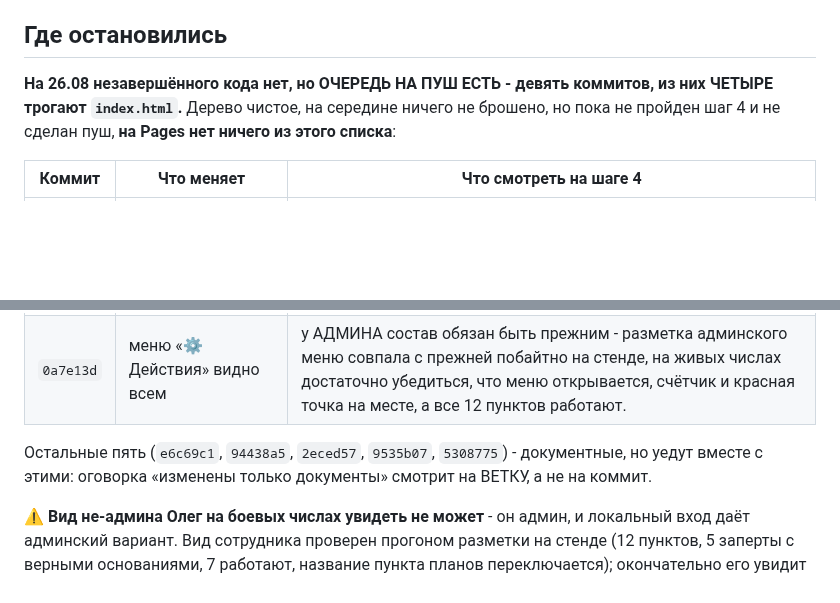
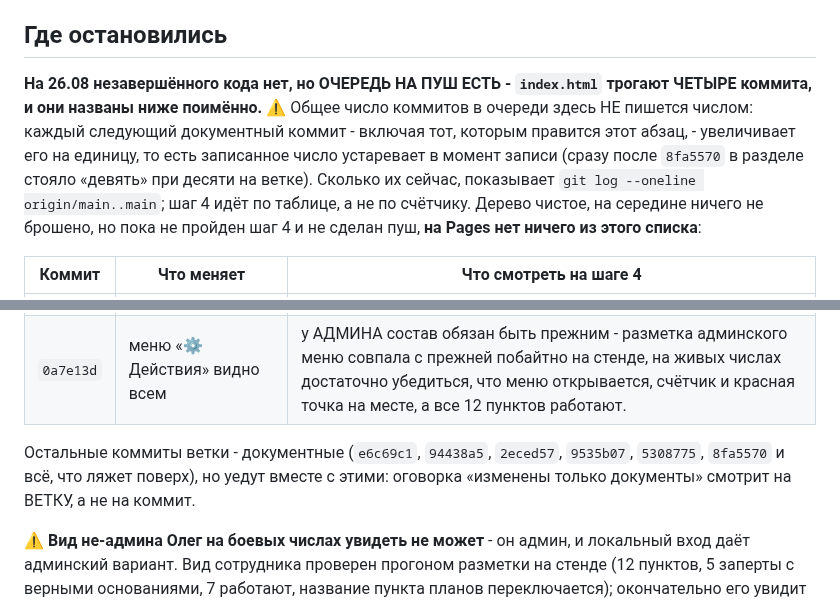
Before and after one commit to OlegElis/finance-dashboard, a Markdown page: handoff.md, 2 parts joined by grey strips. Rendered like a GitHub page; blank space fills up the shorter version.

Commit message:
Документы: число коммитов в очереди заменено правилом, index.html названы поимённо
В «Где остановились» стояло «девять коммитов» - и было неверно уже в момент
записи: сам коммит, который это писал (8fa5570), тоже лежит в очереди, на ветке
их было десять. Такое число не чинится подстановкой правильной цифры - следующий
документный коммит снова сдвинет его на единицу, и каждый раз запись будет врать
тем увереннее, чем дольше её не трогали.

Поэтому числа в разделе больше нет. Названы ЧЕТЫРЕ коммита index.html поимённо
(именно они и есть предмет шага 4, их состав от документных коммитов не зависит),
а общее число отдано команде `git log --oneline origin/main..main`. Список
документных дополнен 8fa5570 и оговоркой «и всё, что ляжет поверх» - он
перечисляет, а не считает.

Правка только документная, ПУШ НЕ ДЕЛАЮ: на ветке лежат четыре непроверенных
коммита index.html, и документный коммит вынес бы их на Pages за компанию.

Co-Authored-By: Claude Opus 5 (1M context) <noreply@anthropic.com>
Claude-Session: https://claude.ai/code/session_01RkNMkhZMgcwBDcLVG9YRq3

```diff
--- a/handoff.md
+++ b/handoff.md
@@ -447,9 +447,14 @@ bytes / gen на 19.08» сняты как неактуальные, делен
 
 ## Где остановились
 
-**На 26.08 незавершённого кода нет, но ОЧЕРЕДЬ НА ПУШ ЕСТЬ - девять коммитов, из них ЧЕТЫРЕ
-трогают `index.html`.** Дерево чистое, на середине ничего не брошено, но пока не пройден шаг 4
-и не сделан пуш, **на Pages нет ничего из этого списка**:
+**На 26.08 незавершённого кода нет, но ОЧЕРЕДЬ НА ПУШ ЕСТЬ - `index.html` трогают ЧЕТЫРЕ
+коммита, и они названы ниже поимённо.** ⚠ Общее число коммитов в очереди здесь НЕ пишется
+числом: каждый следующий документный коммит - включая тот, которым правится этот абзац, -
+увеличивает его на единицу, то есть записанное число устаревает в момент записи (сразу после
+`8fa5570` в разделе стояло «девять» при десяти на ветке). Сколько их сейчас, показывает
+`git log --oneline origin/main..main`; шаг 4 идёт по таблице, а не по счётчику. Дерево чистое,
+на середине ничего не брошено, но пока не пройден шаг 4 и не сделан пуш, **на Pages нет ничего
+из этого списка**:
 
 | Коммит | Что меняет | Что смотреть на шаге 4 |
 |---|---|---|
@@ -458,8 +463,9 @@ bytes / gen на 19.08» сняты как неактуальные, делен
 | `cf8bda6` | типографика: тире → дефис, 10 мест видимого текста | чисел правка не трогает, смотреть ровно там, где правили: заголовок «Планы (БДР) - просмотр», строки «- Все подстатьи -» и «- Все ответственные -» в редакторе планов, пункт «- фиксированный (по выбору ниже) -» в полях пресетов (4 вкладки), прочерк в списке замороженных месяцев, ТСКП в модели БФЛ, строка сроков в клиентском пути. |
 | `0a7e13d` | меню «⚙ Действия» видно всем | у АДМИНА состав обязан быть прежним - разметка админского меню совпала с прежней побайтно на стенде, на живых числах достаточно убедиться, что меню открывается, счётчик и красная точка на месте, а все 12 пунктов работают. |
 
-Остальные пять (`e6c69c1`, `94438a5`, `2eced57`, `9535b07`, `5308775`) - документные, но уедут
-вместе с этими: оговорка «изменены только документы» смотрит на ВЕТКУ, а не на коммит.
+Остальные коммиты ветки - документные (`e6c69c1`, `94438a5`, `2eced57`, `9535b07`, `5308775`,
+`8fa5570` и всё, что ляжет поверх), но уедут вместе с этими: оговорка «изменены только
+документы» смотрит на ВЕТКУ, а не на коммит.
 
 ⚠ **Вид не-админа Олег на боевых числах увидеть не может** - он админ, и локальный вход даёт
 админский вариант. Вид сотрудника проверен прогоном разметки на стенде (12 пунктов, 5 заперты
```
